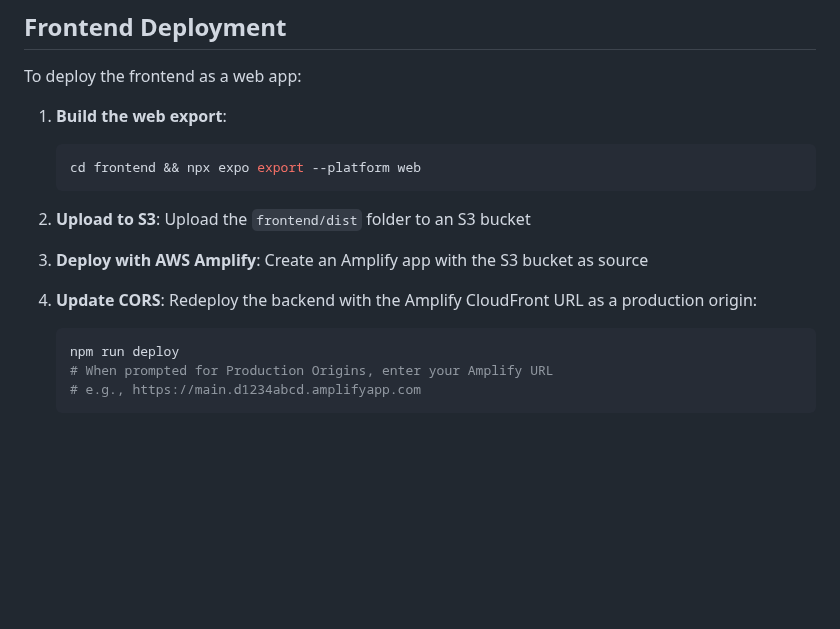
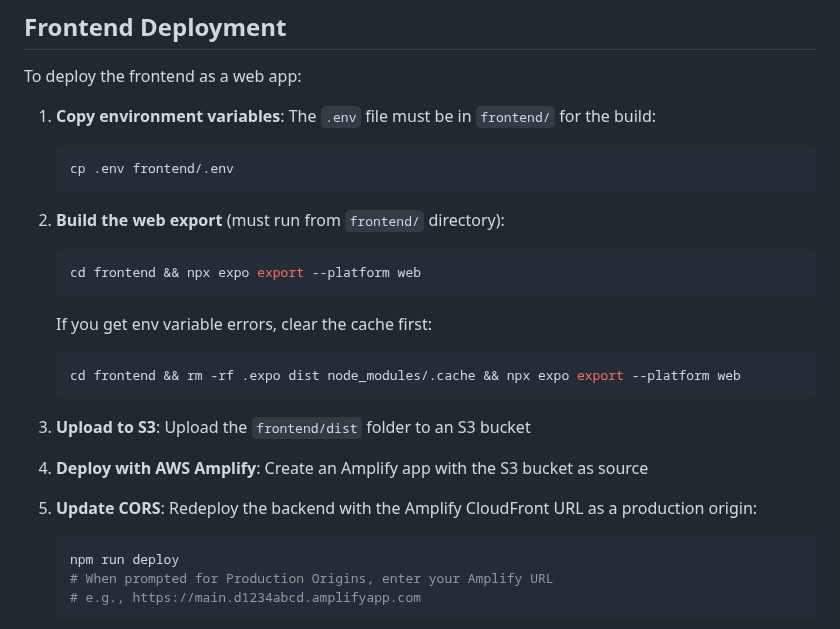
Before and after one commit to HatmanStack/savorswipe, a Markdown page: docs/DEPLOYMENT.md, the part around the change. Drawn GitHub-style; blank space fills up the shorter version.

Commit message:
docs: add env copy and cache clear steps for frontend build

````diff
--- a/docs/DEPLOYMENT.md
+++ b/docs/DEPLOYMENT.md
@@ -211,16 +211,26 @@ This script:
 
 To deploy the frontend as a web app:
 
-1. **Build the web export**:
+1. **Copy environment variables**: The `.env` file must be in `frontend/` for the build:
+   ```bash
+   cp .env frontend/.env
+   ```
+
+2. **Build the web export** (must run from `frontend/` directory):
    ```bash
    cd frontend && npx expo export --platform web
    ```
 
-2. **Upload to S3**: Upload the `frontend/dist` folder to an S3 bucket
+   If you get env variable errors, clear the cache first:
+   ```bash
+   cd frontend && rm -rf .expo dist node_modules/.cache && npx expo export --platform web
+   ```
 
-3. **Deploy with AWS Amplify**: Create an Amplify app with the S3 bucket as source
+3. **Upload to S3**: Upload the `frontend/dist` folder to an S3 bucket
 
-4. **Update CORS**: Redeploy the backend with the Amplify CloudFront URL as a production origin:
+4. **Deploy with AWS Amplify**: Create an Amplify app with the S3 bucket as source
+
+5. **Update CORS**: Redeploy the backend with the Amplify CloudFront URL as a production origin:
    ```bash
    npm run deploy
    # When prompted for Production Origins, enter your Amplify URL
````
